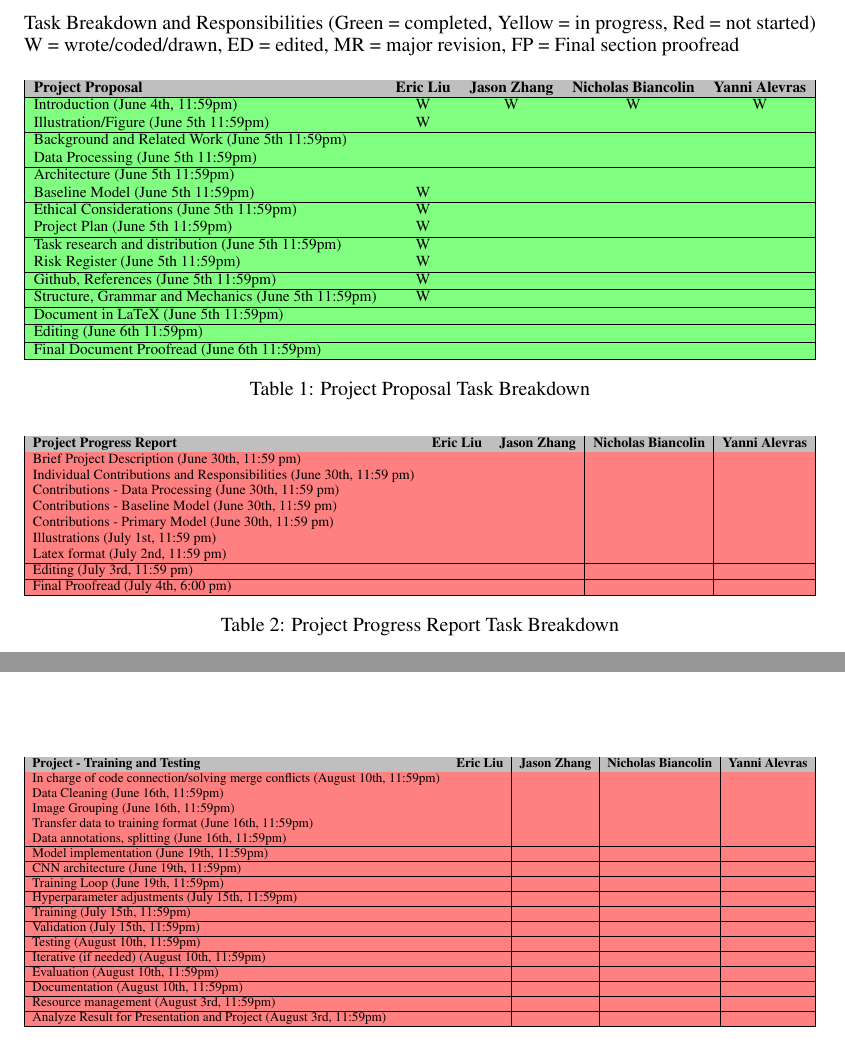
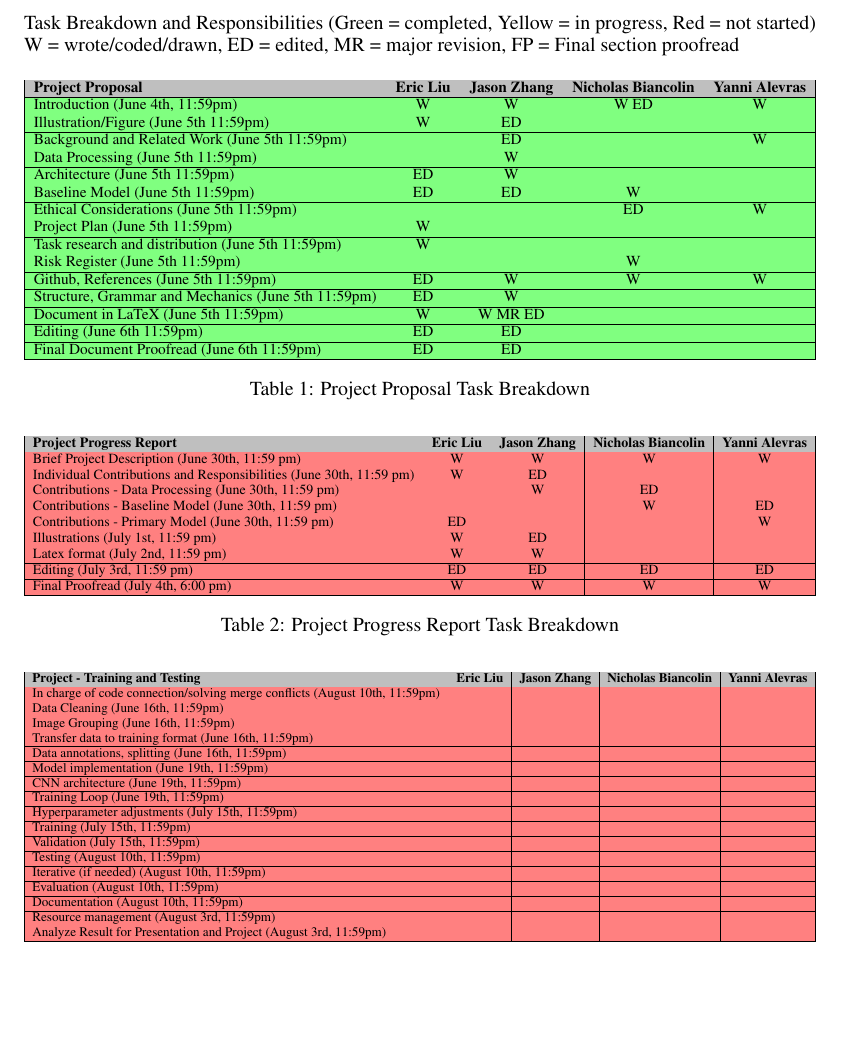
Before and after one commit to nbiancolin/convolutional-neural-nuts, a LaTeX document (proposal/project_proposal.tex): two parts of pages 3 and 4 of 8 before the commit and part of page 3 of 6 after it, the two joined at a grey line, cut so that both start at the same text, the shorter picture padded with empty space. Compiled offline with pdfLaTeX.

Commit message:
task assisgnments part 1

```diff
--- a/proposal/project_proposal.tex
+++ b/proposal/project_proposal.tex
@@ -12,6 +12,9 @@
 \usepackage{url}
 \usepackage{graphicx}
 \usepackage[table]{xcolor}
+
+\usepackage{graphicx} % Required for \resizebox
+\usepackage{placeins} % Required for \FloatBarrier
 
 %
 %  TITLE AND AUTHORS
@@ -110,25 +113,25 @@ W = wrote/coded/drawn, ED = edited, MR = major revision, FP = Final section proo
         \textbf{Project Proposal} & \textbf{Eric Liu} & \textbf{Jason Zhang} & \textbf{Nicholas Biancolin} & \textbf{Yanni Alevras} \\
         \hline
         \rowcolor{green!50}
-        Introduction (June 4th, 11:59pm) & W & W & W & W \\
+        Introduction (June 4th, 11:59pm) & W & W & W ED & W \\
         \hline
         \rowcolor{green!50}
-        Illustration/Figure (June 5th 11:59pm) & W & & & \\
+        Illustration/Figure (June 5th 11:59pm) & W & ED & & \\
         \hline
         \rowcolor{green!50}
-        Background and Related Work (June 5th 11:59pm) & & & & \\
+        Background and Related Work (June 5th 11:59pm) & & ED & & W \\
         \hline
         \rowcolor{green!50}
-        Data Processing (June 5th 11:59pm) & & & & \\
+        Data Processing (June 5th 11:59pm) & & W & & \\
         \hline
         \rowcolor{green!50}
-        Architecture (June 5th 11:59pm) & & & & \\
+        Architecture (June 5th 11:59pm) & ED & W & & \\
         \hline
         \rowcolor{green!50}
-        Baseline Model (June 5th 11:59pm) & W & & & \\
+        Baseline Model (June 5th 11:59pm) & ED & ED & W & \\
         \hline
         \rowcolor{green!50}
-        Ethical Considerations (June 5th 11:59pm) & W & & & \\
+        Ethical Considerations (June 5th 11:59pm) & & & ED & W \\
         \hline
         \rowcolor{green!50}
         Project Plan (June 5th 11:59pm) & W & & & \\
@@ -137,26 +140,28 @@ W = wrote/coded/drawn, ED = edited, MR = major revision, FP = Final section proo
         Task research and distribution (June 5th 11:59pm) & W & & & \\
         \hline
         \rowcolor{green!50}
-        Risk Register (June 5th 11:59pm) & W & & & \\
+        Risk Register (June 5th 11:59pm) & & & W & \\
         \hline
         \rowcolor{green!50}
-        Github, References (June 5th 11:59pm) & W & & & \\
+        Github, References (June 5th 11:59pm) & ED & W & W & W\\
         \hline
         \rowcolor{green!50}
-        Structure, Grammar and Mechanics (June 5th 11:59pm) & W & & & \\
+        Structure, Grammar and Mechanics (June 5th 11:59pm) & ED & W & & \\
         \hline
         \rowcolor{green!50}
-        Document in LaTeX (June 5th 11:59pm) & & & & \\
+        Document in LaTeX (June 5th 11:59pm) & W & W MR ED& & \\
         \hline
         \rowcolor{green!50}
-        Editing (June 6th 11:59pm) & & & & \\
+        Editing (June 6th 11:59pm) & ED & ED & & \\
         \hline
         \rowcolor{green!50}
-        Final Document Proofread (June 6th 11:59pm) & & & & \\
+        Final Document Proofread (June 6th 11:59pm) & ED & ED & & \\
         \hline
     \end{tabular}}
     \caption{Project Proposal Task Breakdown}
 \end{table}
+
+\FloatBarrier
 
 
 \begin{table}[ht]
@@ -168,37 +173,37 @@ W = wrote/coded/drawn, ED = edited, MR = major revision, FP = Final section proo
         \textbf{Project Progress Report} & \textbf{Eric Liu} & \textbf{Jason Zhang} & \textbf{Nicholas Biancolin} & \textbf{Yanni Alevras} \\
         \hline
         \rowcolor{red!50}
-        Brief Project Description (June 30th, 11:59 pm) & & & & \\
+        Brief Project Description (June 30th, 11:59 pm) & W & W & W & W\\
         \hline
         \rowcolor{red!50}
-        Individual Contributions and Responsibilities (June 30th, 11:59 pm) & & & & \\
+        Individual Contributions and Responsibilities (June 30th, 11:59 pm) & W & ED & & \\
         \hline
         \rowcolor{red!50}
-        Contributions - Data Processing (June 30th, 11:59 pm) & & & & \\
+        Contributions - Data Processing (June 30th, 11:59 pm) & & W & ED & \\
         \hline
         \rowcolor{red!50}
-        Contributions - Baseline Model (June 30th, 11:59 pm) & & & & \\
+        Contributions - Baseline Model (June 30th, 11:59 pm) & & & W & ED\\
         \hline
         \rowcolor{red!50}
-        Contributions - Primary Model (June 30th, 11:59 pm) & & & & \\
+        Contributions - Primary Model (June 30th, 11:59 pm) & ED & & & W \\
         \hline
         \rowcolor{red!50}
-        Illustrations (July 1st, 11:59 pm) & & & & \\
+        Illustrations (July 1st, 11:59 pm) & W & ED & & \\
         \hline
         \rowcolor{red!50}
-        Latex format (July 2nd, 11:59 pm) & & & & \\
+        Latex format (July 2nd, 11:59 pm) & W & W & & \\
         \hline
         \rowcolor{red!50}
-        Editing (July 3rd, 11:59 pm) & & & & \\
+        Editing (July 3rd, 11:59 pm) & ED & ED & ED & ED\\
         \hline
         \rowcolor{red!50}
-        Final Proofread (July 4th, 6:00 pm) & & & & \\
+        Final Proofread (July 4th, 6:00 pm) & W & W & W & W \\
         \hline
     \end{tabular}}
     \caption{Project Progress Report Task Breakdown}
 \end{table}
 
-\clearpage
+\FloatBarrier
 
 \begin{table}[ht]
     \centering
@@ -263,7 +268,7 @@ W = wrote/coded/drawn, ED = edited, MR = major revision, FP = Final section proo
     \caption{Project Training and Testing Task Breakdown}
 \end{table}
 
-\clearpage
+\FloatBarrier
 
 \begin{table}[ht]
     \centering
@@ -307,7 +312,7 @@ W = wrote/coded/drawn, ED = edited, MR = major revision, FP = Final section proo
     \caption{Presentation Task Breakdown}
 \end{table}
 
-\clearpage
+\FloatBarrier
 
 \begin{table}[ht]
     \centering
```
Also changed, not shown: proposal/project_proposal.tex (2 more changed lines).
